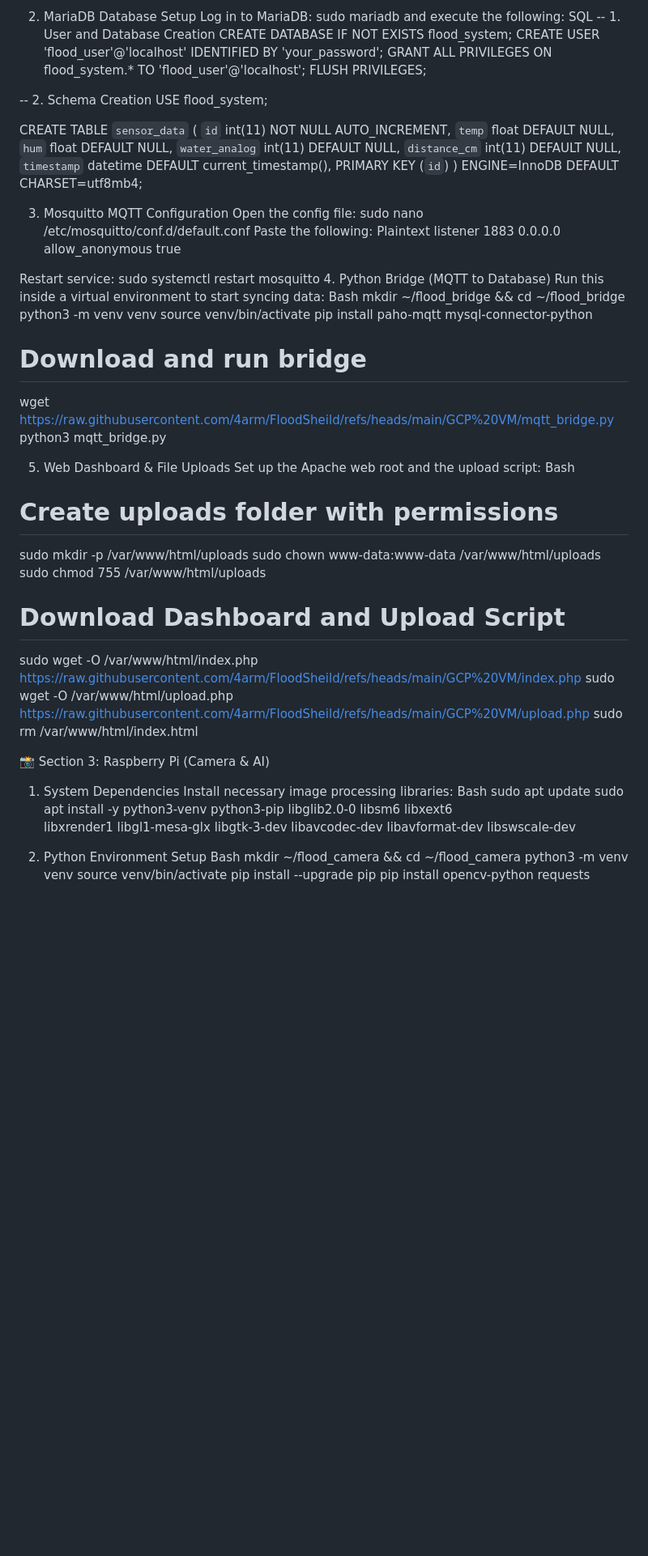
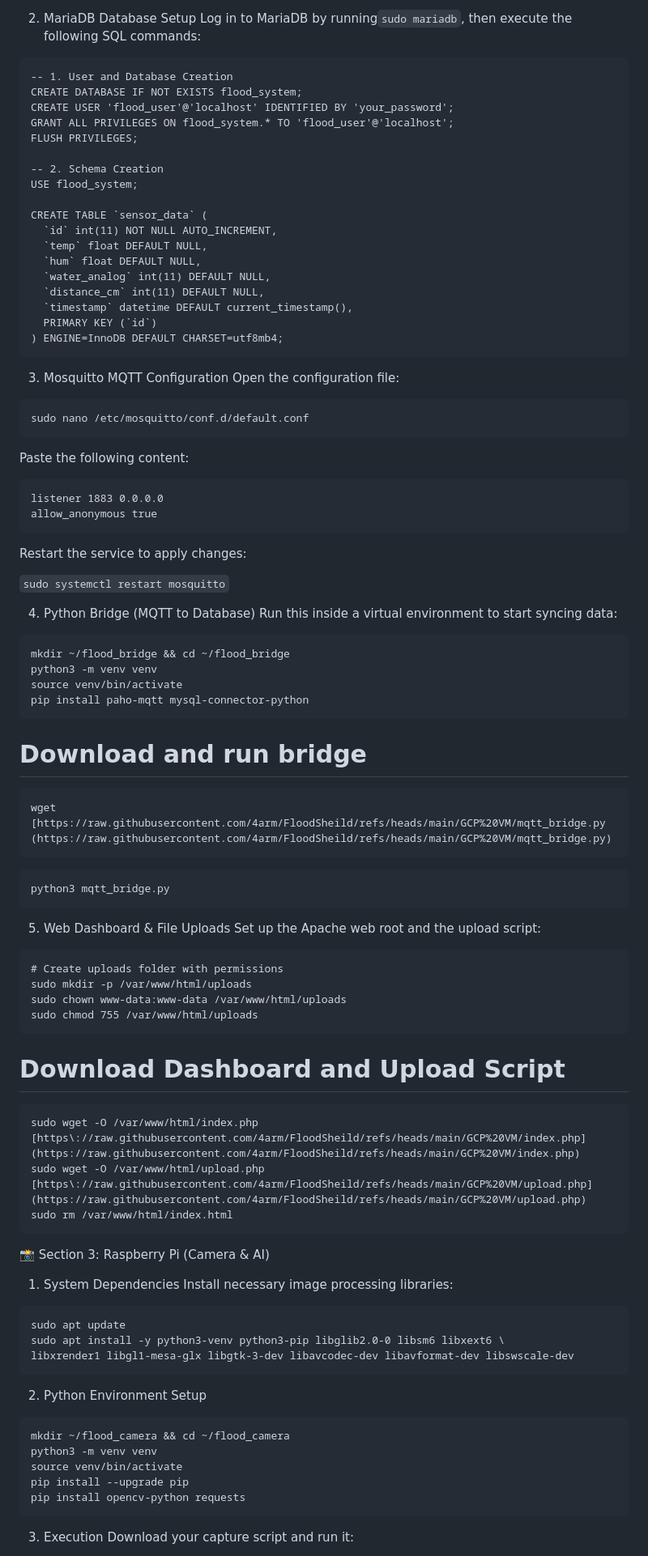
Before and after one commit to 4arm/FloodSheild, a Markdown page: README.md, the part around one of its changes. Shown at 81% size. Drawn GitHub-style; blank space fills up the shorter version.

````diff
--- a/README.md
+++ b/README.md
@@ -30,7 +38,8 @@ sudo systemctl enable mosquitto apache2 mariadb
 
 2. MariaDB Database Setup
-Log in to MariaDB: sudo mariadb and execute the following:
-SQL
+Log in to MariaDB by running```sudo mariadb```, then execute the following SQL commands:
+
+```
 -- 1. User and Database Creation
 CREATE DATABASE IF NOT EXISTS flood_system;
 CREATE USER 'flood_user'@'localhost' IDENTIFIED BY 'your_password';
@@ -49,54 +58,75 @@ CREATE TABLE `sensor_data` (
   `timestamp` datetime DEFAULT current_timestamp(),
   PRIMARY KEY (`id`)
 ) ENGINE=InnoDB DEFAULT CHARSET=utf8mb4;
+```
+3. Mosquitto MQTT Configuration
+Open the configuration file:
+```
+sudo nano /etc/mosquitto/conf.d/default.conf
+```
+Paste the following content:
 
-3. Mosquitto MQTT Configuration
-Open the config file:
-sudo nano /etc/mosquitto/conf.d/default.conf
-Paste the following:
-Plaintext
+```
 listener 1883 0.0.0.0
 allow_anonymous true
+```
+Restart the service to apply changes:
 
-Restart service: sudo systemctl restart mosquitto
+
+```sudo systemctl restart mosquitto```
+
 4. Python Bridge (MQTT to Database)
 Run this inside a virtual environment to start syncing data:
-Bash
+
+```
 mkdir ~/flood_bridge && cd ~/flood_bridge
 python3 -m venv venv
 source venv/bin/activate
 pip install paho-mqtt mysql-connector-python
+```
 # Download and run bridge
-wget https://raw.githubusercontent.com/4arm/FloodSheild/refs/heads/main/GCP%20VM/mqtt_bridge.py
+```
+wget [https://raw.githubusercontent.com/4arm/FloodSheild/refs/heads/main/GCP%20VM/mqtt_bridge.py (https://raw.githubusercontent.com/4arm/FloodSheild/refs/heads/main/GCP%20VM/mqtt_bridge.py)
+```
+
+```
 python3 mqtt_bridge.py
+```
 
 5. Web Dashboard & File Uploads
 Set up the Apache web root and the upload script:
-Bash
+
+```
 # Create uploads folder with permissions
 sudo mkdir -p /var/www/html/uploads
 sudo chown www-data:www-data /var/www/html/uploads
 sudo chmod 755 /var/www/html/uploads
+```
 
 # Download Dashboard and Upload Script
-sudo wget -O /var/www/html/index.php https://raw.githubusercontent.com/4arm/FloodSheild/refs/heads/main/GCP%20VM/index.php
-sudo wget -O /var/www/html/upload.php https://raw.githubusercontent.com/4arm/FloodSheild/refs/heads/main/GCP%20VM/upload.php
+```
+sudo wget -O /var/www/html/index.php [https://raw.githubusercontent.com/4arm/FloodSheild/refs/heads/main/GCP%20VM/index.php](https://raw.githubusercontent.com/4arm/FloodSheild/refs/heads/main/GCP%20VM/index.php)
+sudo wget -O /var/www/html/upload.php [https://raw.githubusercontent.com/4arm/FloodSheild/refs/heads/main/GCP%20VM/upload.php](https://raw.githubusercontent.com/4arm/FloodSheild/refs/heads/main/GCP%20VM/upload.php)
 sudo rm /var/www/html/index.html
-
-
+```
 📸 Section 3: Raspberry Pi (Camera & AI)
 1. System Dependencies
 Install necessary image processing libraries:
-Bash
+
+```
 sudo apt update
 sudo apt install -y python3-venv python3-pip libglib2.0-0 libsm6 libxext6 \
 libxrender1 libgl1-mesa-glx libgtk-3-dev libavcodec-dev libavformat-dev libswscale-dev
+```
+2. Python Environment Setup
 
-2. Python Environment Setup
-Bash
+```
 mkdir ~/flood_camera && cd ~/flood_camera
 python3 -m venv venv
 source venv/bin/activate
 pip install --upgrade pip
 pip install opencv-python requests
+```
+3. Execution
+Download your capture script and run it:
 
````
Also changed, not shown: other parts of README.md (+37 -21 lines).
